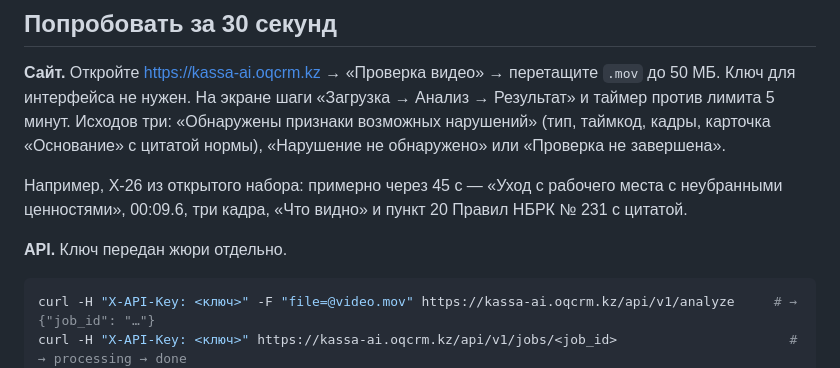
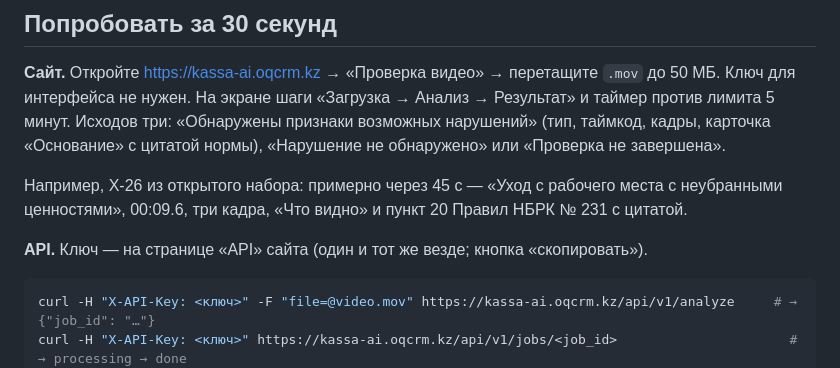
Before and after one commit to Oryntai/Team-name, a Markdown page: README.md, the part around the change. Rendered like a GitHub page.

Commit message:
README: one key, the one on the site's API page
Co-Authored-By: Claude Opus 5.5 <noreply@anthropic.com>

````diff
--- a/README.md
+++ b/README.md
@@ -30,7 +30,7 @@
 Например, X-26 из открытого набора: примерно через 45 с — «Уход с рабочего места с неубранными ценностями», 00:09.6,
 три кадра, «Что видно» и пункт 20 Правил НБРК № 231 с цитатой.
 
-**API.** Ключ передан жюри отдельно.
+**API.** Ключ — на странице «API» сайта (один и тот же везде; кнопка «скопировать»).
 
 ```bash
 curl -H "X-API-Key: <ключ>" -F "file=@video.mov" https://kassa-ai.oqcrm.kz/api/v1/analyze     # → {"job_id": "…"}
````
